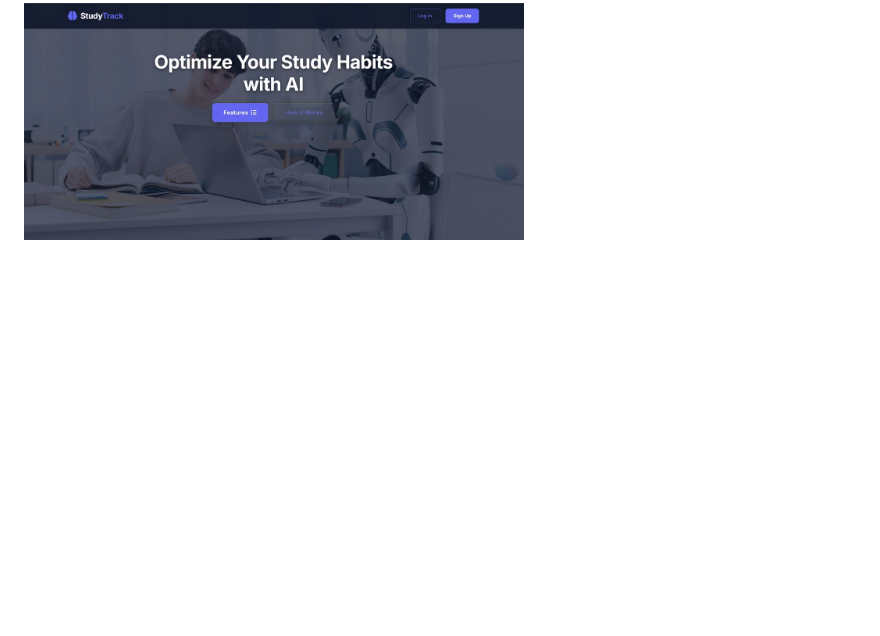
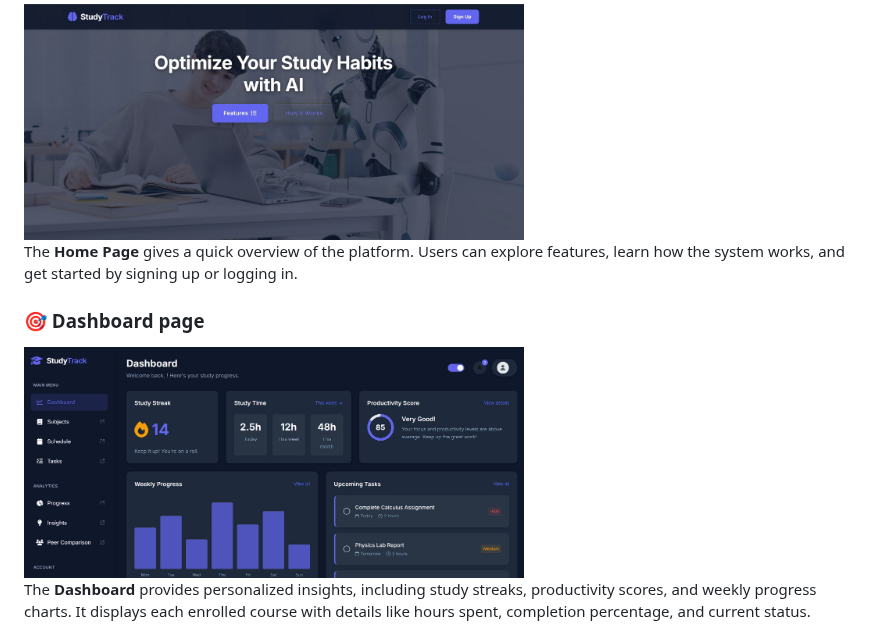
Before and after one commit to Lahari-balusu/Recommending-Study-Habits-Based-on-Student-Behavior, a Markdown page: README.md, the part around the change. Drawn GitHub-style; blank space fills up the shorter version.

```diff
--- a/README.md
+++ b/README.md
@@ -115,3 +115,12 @@ It tracks progress, analyzes performance data, and offers **AI-powered reminders
 
 ### 🏠 Home Page
 <img src="https://github.com/Lahari-balusu/Recommending-Study-Habits-Based-on-Student-Behavior/raw/main/images/home%20page.jpg?raw=true" alt="home page" width="500">
+
+The **Home Page** gives a quick overview of the platform.
+Users can explore features, learn how the system works, and get started by signing up or logging in.
+
+### 🎯 Dashboard page
+<img src="https://github.com/Lahari-balusu/Recommending-Study-Habits-Based-on-Student-Behavior/raw/main/images/Dashboard.jpg?raw=true" alt="Dashboard page" width="500">
+
+The **Dashboard** provides personalized insights, including study streaks, productivity scores, and weekly progress charts.
+It displays each enrolled course with details like hours spent, completion percentage, and current status.
```
